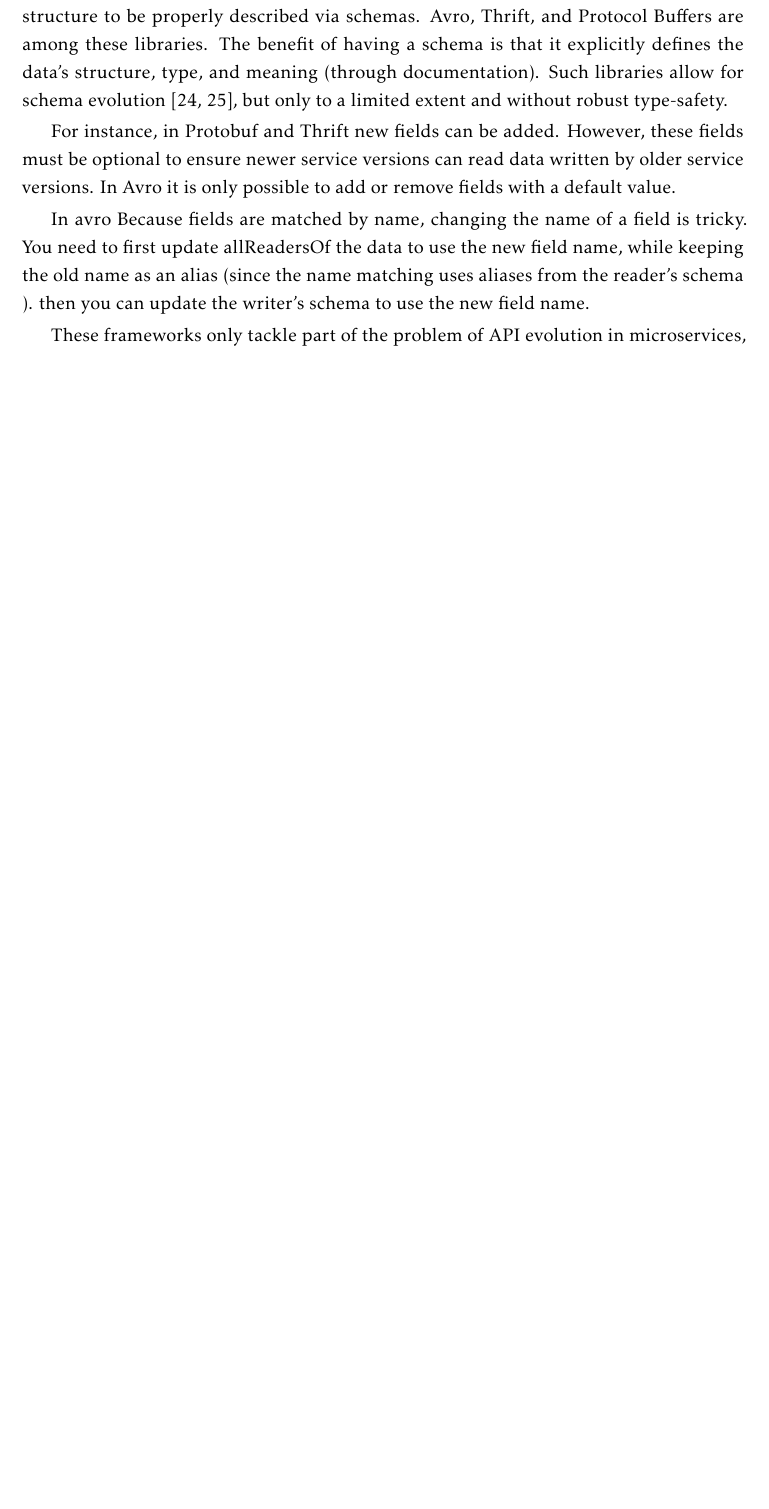
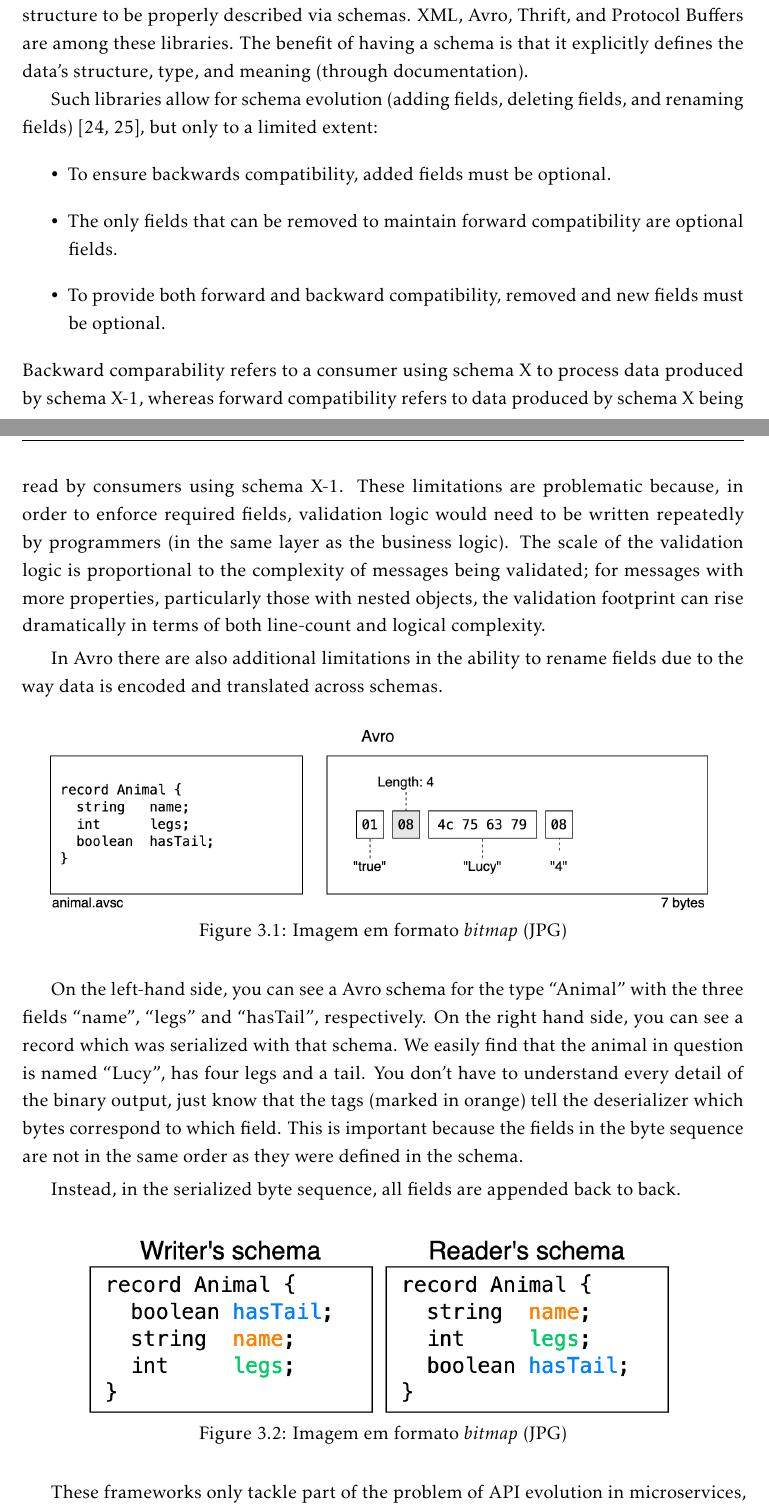
Before and after one commit to RjRDRG/Thesis, a LaTeX thesis (template.tex, which reads Chapters/chapter6.tex): part of page 13 of 20 before the commit and two parts of pages 13 and 14 of 21 after it, the two joined at a grey line, cut so that both start at the same text, the shorter picture padded with empty space. Compiled offline with pdfLaTeX.

Commit message:
chapter 3 wip

```diff
--- a/Chapters/chapter6.tex
+++ b/Chapters/chapter6.tex
@@ -24,13 +24,37 @@ making data consumption more difficult due to poor type-safety guarantees, and t
 What's missing is a "schema" for data exchange between producers and consumers, akin to an API contract.
 
 There have been a few cross-language serialization libraries that require the data structure to be properly described via schemas.
-Avro, Thrift, and Protocol Buffers are among these libraries.
+XML, Avro, Thrift, and Protocol Buffers are among these libraries.
 The benefit of having a schema is that it explicitly defines the data's structure, type, and meaning (through documentation).
-Such libraries allow for schema evolution [24, 25], but only to a limited extent and without robust type-safety.
 
-For instance, in Protobuf and Thrift new fields can be added.
-However, these fields must be optional to ensure newer service versions can read data written by older
-service versions. In Avro it is only possible to add or remove fields with a default value.
+Such libraries allow for schema evolution (adding fields, deleting fields, and renaming fields) [24, 25], but only to a limited extent:
+\begin{itemize}
+    \item To ensure backwards compatibility, added fields must be optional.
+    \item The only fields that can be removed to maintain forward compatibility are optional fields.
+    \item To provide both forward and backward compatibility, removed and new fields must be optional.
+\end{itemize}
+Backward comparability refers to a consumer using schema X to process data produced by schema X-1,
+whereas forward compatibility refers to data produced by schema X being read by consumers using schema X-1.
+These limitations are problematic because, in order to enforce required fields, validation logic would need to be written repeatedly by programmers (in the same layer as the business logic).
+The scale of the validation logic is proportional to the complexity of messages being validated;
+for messages with more properties, particularly those with nested objects, the validation footprint can rise dramatically in terms of both line-count and logical complexity.
 
-In avro
-Because fields are matched by name, changing the name of a field is tricky. You need to first update allReadersOf the data to use the new field name, while keeping the old name as an alias (since the name matching uses aliases from the reader's schema ). then you can update the writer's schema to use the new field name.
+In Avro there are also additional limitations in the ability to rename fields due to the way data is encoded and translated across schemas.
+
+\begin{figure}[htbp]
+    \centering
+    \includegraphics[height=1.5in]{avro}
+    \caption{Imagem em formato \emph{bitmap} (JPG)}
+    \label{fig:Figuras_Tree_silhouettes-bitmap}
+\end{figure}
+
+On the left-hand side, you can see a Avro schema for the type “Animal” with the three fields “name”, “legs” and “hasTail”, respectively. On the right hand side, you can see a record which was serialized with that schema. We easily find that the animal in question is named “Lucy”, has four legs and a tail. You don’t have to understand every detail of the binary output, just know that the tags (marked in orange) tell the deserializer which bytes correspond to which field. This is important because the fields in the byte sequence are not in the same order as they were defined in the schema.
+
+Instead, in the serialized byte sequence, all fields are appended back to back.
+
+\begin{figure}[htbp]
+    \centering
+    \includegraphics[height=1.5in]{avro-side}
+    \caption{Imagem em formato \emph{bitmap} (JPG)}
+    \label{fig:Figuras_Tree_silhouettes-bitmap}
+\end{figure}
```
Also changed, not shown: Chapters/Figures/avro-side.png (added), Chapters/Figures/avro.png (added), Chapters/Figures/protobuf.png (added), Chapters/chapter6.tex (16 more changed lines).
